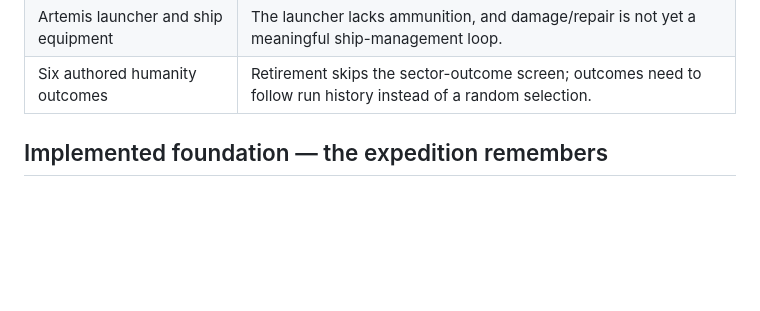
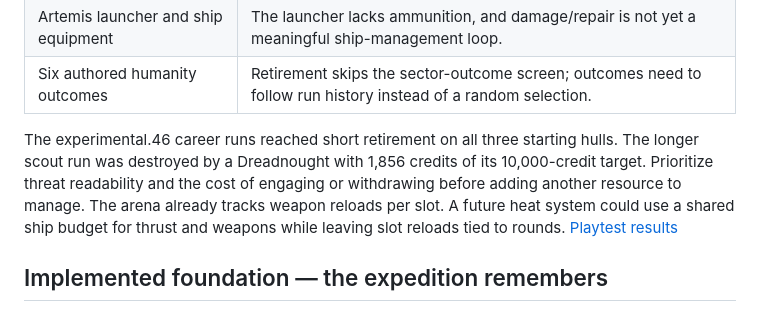
Before and after one commit to Sebo2203/Prospector-II, a Markdown page: docs/roadmap.md, the part around the change. GitHub-like rendering; blank space fills up the shorter version.

```diff
--- a/docs/roadmap.md
+++ b/docs/roadmap.md
@@ -34,6 +34,8 @@ The modular `src/` tree already contains a generated galaxy, planets and civiliz
 | Tactical ship combat | Experimental.45 added positional combat, cover, exhaust, and fleet encounters. Encounter pacing, weapon balance, and further ship systems need playtesting. |
 | Artemis launcher and ship equipment | The launcher lacks ammunition, and damage/repair is not yet a meaningful ship-management loop. |
 | Six authored humanity outcomes | Retirement skips the sector-outcome screen; outcomes need to follow run history instead of a random selection. |
+
+The experimental.46 career runs reached short retirement on all three starting hulls. The longer scout run was destroyed by a Dreadnought with 1,856 credits of its 10,000-credit target. Prioritize threat readability and the cost of engaging or withdrawing before adding another resource to manage. The arena already tracks weapon reloads per slot. A future heat system could use a shared ship budget for thrust and weapons while leaving slot reloads tied to rounds. [Playtest results](../CHANGELOG.md#career-playtests)
 
 ## Implemented foundation — the expedition remembers
 
```
Also changed, not shown: CHANGELOG.md (+6 -0 lines).
